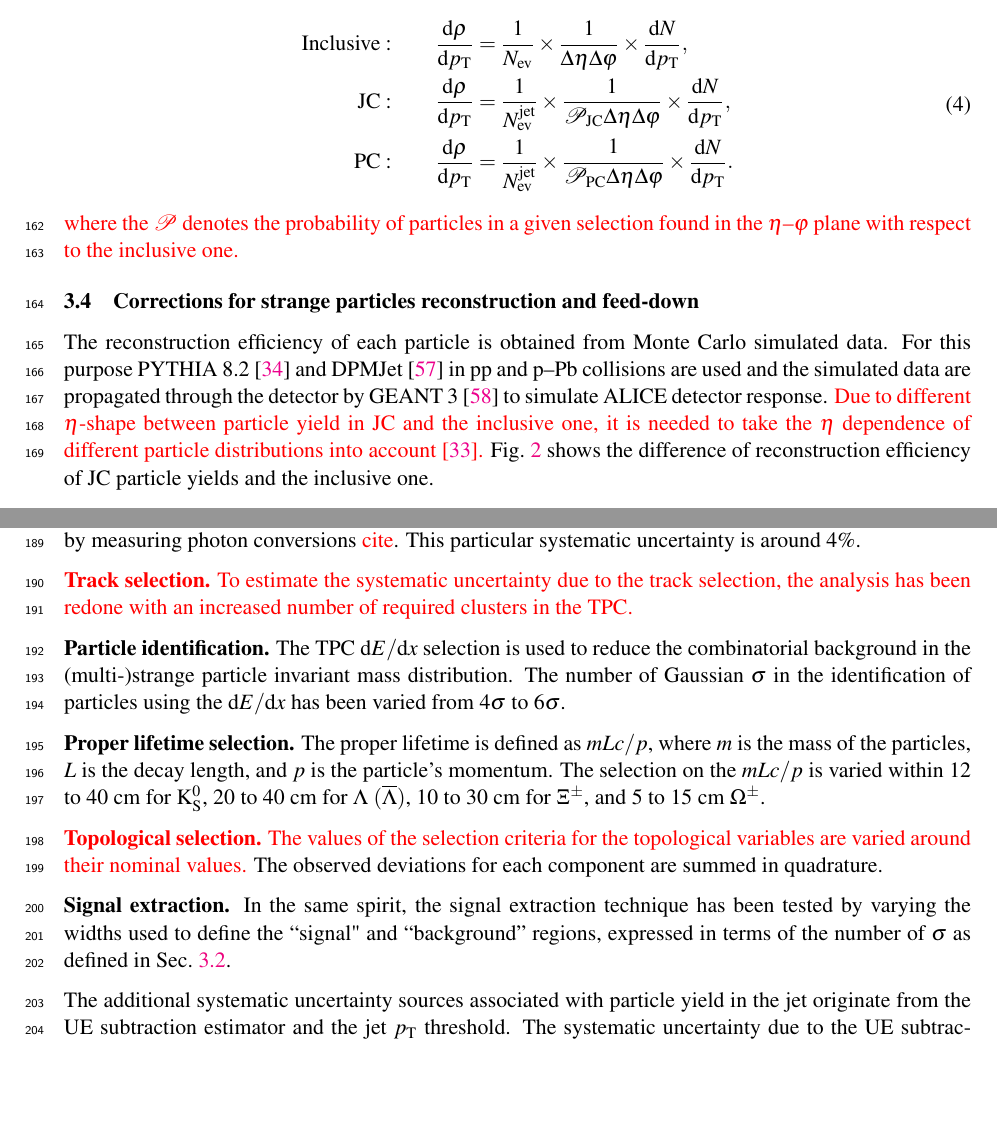
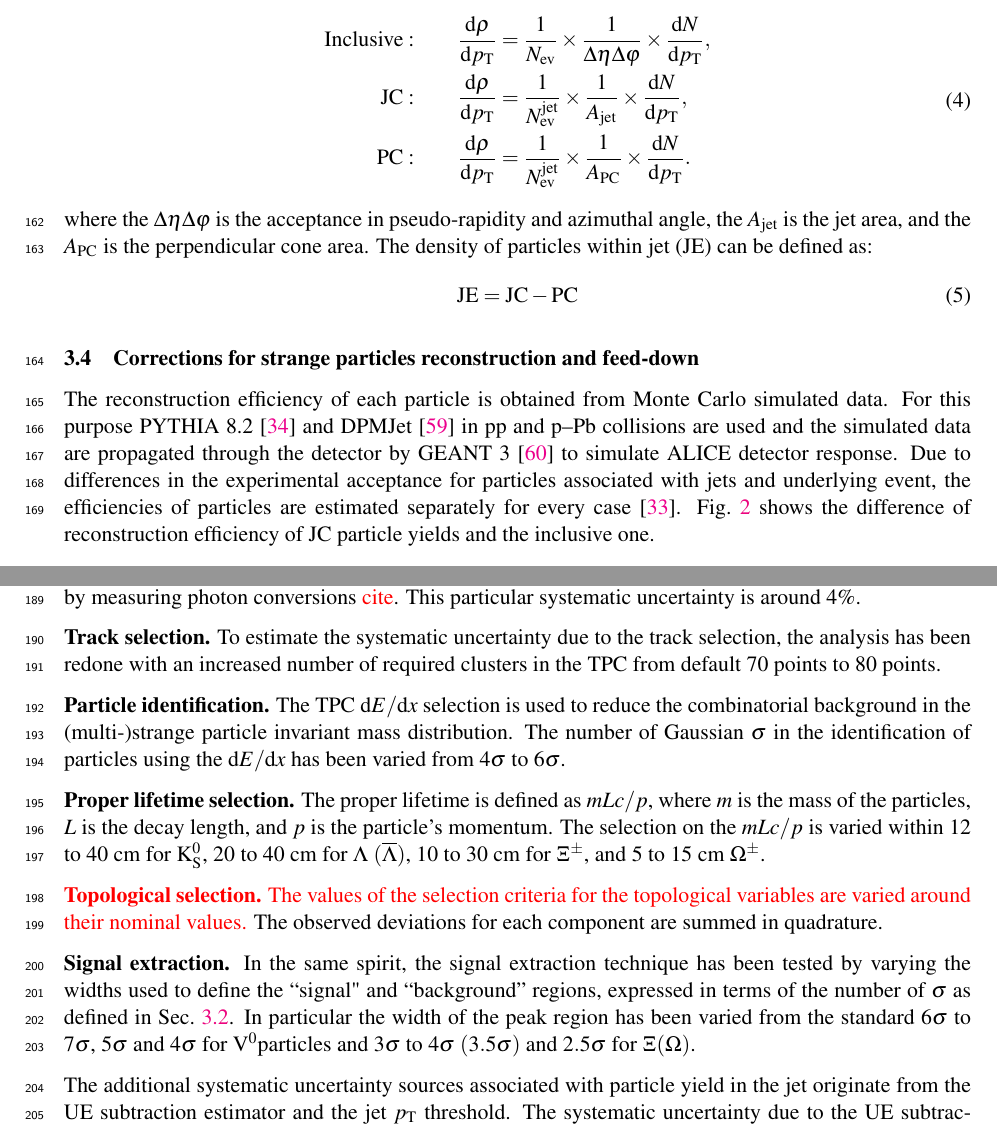
Before and after one commit to PengyaoCui/paper, a LaTeX document (update/AliStrangeJets.tex): two parts of pages 6 and 8 of 20, joined at a grey line, cut so that both start at the same text, the shorter picture padded with empty space. Compiled offline with pdfLaTeX.

Commit message:
some new update

```diff
--- a/update/AliStrangeJets.tex
+++ b/update/AliStrangeJets.tex
@@ -205,18 +205,30 @@ To estimate the contribution from JE the $\pT$-differential particle density (d$
 \begin{equation}
 \begin{split}
 {\rm Inclusive:}\qquad & \frac{\dd\rho}{\dd\pT} = \frac{1}{N_{\rm ev}}\times\frac{1}{\Delta\eta\Delta\varphi}\times\frac{\dd N}{\dd\pT}, \\
-{\rm JC:}\qquad & \frac{\dd\rho}{\dd\pT} = \frac{1}{N_{\rm ev}^{\rm jet}} \times\frac{1}{\mathcal{P}_{\rm JC}\Delta\eta\Delta\varphi}\times\frac{\dd N}{\dd\pT}, \\
-{\rm PC:}\qquad & \frac{\dd\rho}{\dd\pT} = \frac{1}{N_{\rm ev}^{\rm jet}} \times\frac{1}{\mathcal{P}_{\rm PC}\Delta\eta\Delta\varphi}\times\frac{\dd N}{\dd\pT}. \\
+{\rm JC:}\qquad & \frac{\dd\rho}{\dd\pT} = \frac{1}{N_{\rm ev}^{\rm jet}} \times\frac{1}{A_{\rm jet}}\times\frac{\dd N}{\dd\pT}, \\
+{\rm PC:}\qquad & \frac{\dd\rho}{\dd\pT} = \frac{1}{N_{\rm ev}^{\rm jet}} \times\frac{1}{A_{\rm PC}}\times\frac{\dd N}{\dd\pT}. \\
 \end{split}
 \label{eq:normalize}
 \end{equation}
-\emp{where the $\mathcal{P}$ denotes the probability of particles in a given selection found in the $\eta$--$\varphi$ plane with respect to the inclusive one.}
+%\begin{equation}
+%\begin{split}
+%{\rm Inclusive:}\qquad & \frac{\dd\rho}{\dd\pT} = \frac{1}{N_{\rm ev}}\times\frac{1}{\Delta\eta\Delta\varphi}\times\frac{\dd N}{\dd\pT}, \\
+%{\rm JC:}\qquad & \frac{\dd\rho}{\dd\pT} = \frac{1}{N_{\rm ev}^{\rm jet}} \times\frac{1}{\mathcal{P}_{\rm JC}\Delta\eta\Delta\varphi}\times\frac{\dd N}{\dd\pT}, \\
+%{\rm PC:}\qquad & \frac{\dd\rho}{\dd\pT} = \frac{1}{N_{\rm ev}^{\rm jet}} \times\frac{1}{\mathcal{P}_{\rm PC}\Delta\eta\Delta\varphi}\times\frac{\dd N}{\dd\pT}. \\
+%\end{split}
+%\label{eq:normalize}
+%\end{equation}
+where the $\Delta\eta\Delta\varphi$ is the acceptance in pseudo-rapidity and azimuthal angle, the $A_\mathrm{jet}$ is the jet area, and the $A_\mathrm{PC}$ is the perpendicular cone area.
+The density of particles within jet (JE) can be defined as:
+\begin{equation}
+	{\rm JE = JC - PC}
+\end{equation}
 
 \subsection{Corrections for strange particles reconstruction and feed-down}
 \label{SubSec:Correction}
 The reconstruction efficiency of each particle is obtained from Monte Carlo simulated data.
 For this purpose PYTHIA 8.2~\cite{Sjostrand:2014zea} and DPMJet~\cite{Roesler:2000he} in \pp and \pPb collisions are used and the simulated data are propagated through the detector by GEANT 3~\cite{Brun:1994aa} to simulate ALICE detector response.
-\emp{Due to different $\eta$-shape between particle yield in JC and the inclusive one, it is needed to take the $\eta$ dependence of different particle distributions into account~\cite{Acharya:2021oaa}.}
+Due to differences in the experimental acceptance for particles associated with jets and underlying event, the efficiencies of particles are estimated separately for every case~\cite{Acharya:2021oaa}.
 Fig.~\ref{fig:EffiJCIncl} shows the difference of reconstruction efficiency of JC particle yields and the inclusive one.
 \begin{figure}[!ht]
 	\begin{center}
@@ -306,7 +318,7 @@ All these individual error contributions, which are listed in Tab.~\ref{tab:ppIn
 This value corresponds to the uncertainty on the determination of the material budget by measuring photon conversions~\emp{cite}.
 This particular systematic uncertainty is around $4\%$.
 
-\emp{\textbf{Track selection.} To estimate the systematic uncertainty due to the track selection, the analysis has been redone with an increased number of required clusters in the TPC.}
+\textbf{Track selection.} To estimate the systematic uncertainty due to the track selection, the analysis has been redone with an increased number of required clusters in the TPC from default 70 points to 80 points.
 
 \textbf{Particle identification.} The TPC $\dEdx$ selection is used to reduce the combinatorial background in the (multi-)strange particle invariant mass distribution.
 The number of Gaussian $\sigma$ in the identification of particles using the $\dEdx$ has been varied from $4\sigma$ to $6\sigma$.
@@ -318,6 +330,7 @@ The selection on the $mLc/p$ is varied within $12$ to $40$~cm for $\kzero$, $20$
 The observed deviations for each component are summed in quadrature.
 
 \textbf{Signal extraction.} In the same spirit, the signal extraction technique has been tested by varying the widths used to define the ``signal" and ``background'' regions, expressed in terms of the number of $\sigma$ as defined in Sec.~\ref{sec:ParRec}.
+In particular the width of the peak region has been varied from the standard $6\sigma$ to $7\sigma$, $5\sigma$ and $4\sigma$ for \Vzero particles and  $3\sigma$ to $4\sigma~(3.5\sigma)$ and $2.5\sigma$ for $\Xi(\Omega)$.
 
 The additional systematic uncertainty sources associated with particle yield in the jet originate from the UE subtraction estimator and the jet $\pT$ threshold.
 The systematic uncertainty due to the UE subtraction is estimated by varying the perpendicular cone radius from the chosen thresholds of 0.4~(PC04) to 0.2~(PC02) and 0.6~(PC06).
```
Also changed, not shown: update/AliStrangeJets.bib (+22 -0 lines), update/AliStrangeJets.tex (6 more changed lines).
